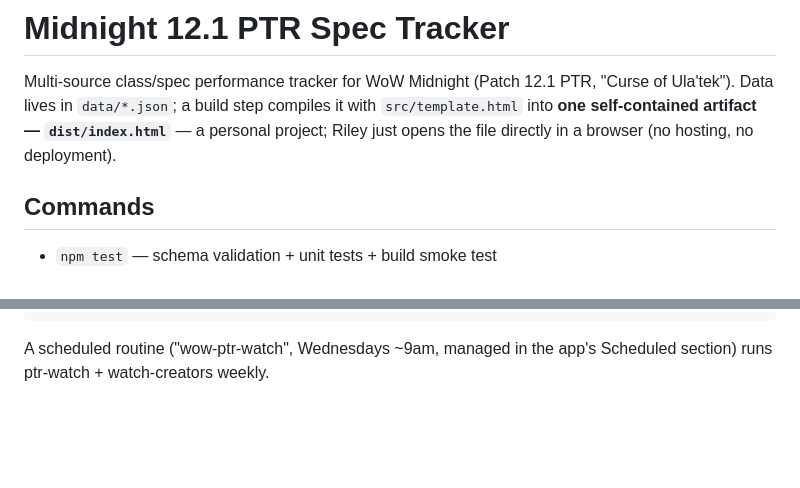
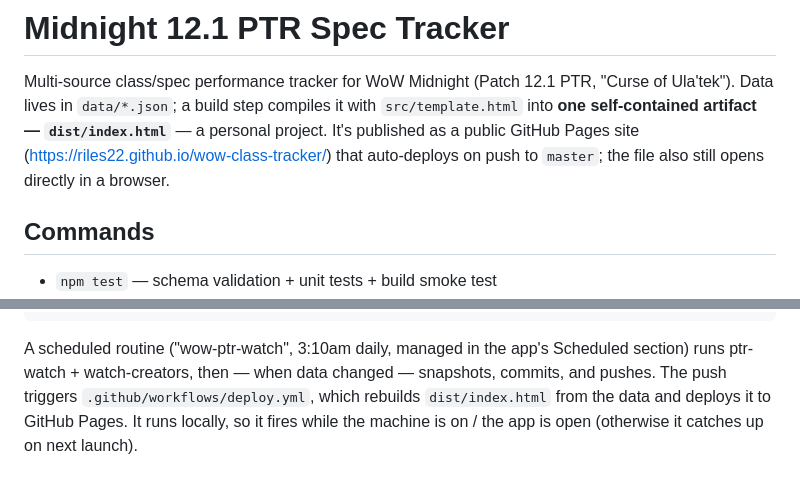
Before and after one commit to riles22/wow-class-tracker, a Markdown page: CLAUDE.md, 2 parts joined by grey strips. GitHub-like rendering; blank space fills up the shorter version.

Commit message:
Update CLAUDE.md for the hosted + nightly-deploy reality
Two lines predated hosting: the intro said "no hosting, no deployment" and the
scheduled-routine note said "Wednesdays ~9am ... weekly". The tracker is now a public
GitHub Pages site that auto-deploys on push, and wow-ptr-watch runs 3:10am daily,
auto-committing/pushing data changes to trigger the deploy workflow.

Co-Authored-By: Claude Fable 5 <noreply@anthropic.com>

````diff
--- a/CLAUDE.md
+++ b/CLAUDE.md
@@ -2,8 +2,9 @@
 
 Multi-source class/spec performance tracker for WoW Midnight (Patch 12.1 PTR, "Curse of Ula'tek").
 Data lives in `data/*.json`; a build step compiles it with `src/template.html` into **one
-self-contained artifact — `dist/index.html`** — a personal project; Riley just opens
-the file directly in a browser (no hosting, no deployment).
+self-contained artifact — `dist/index.html`** — a personal project. It's published as a
+public GitHub Pages site (https://riles22.github.io/wow-class-tracker/) that auto-deploys
+on push to `master`; the file also still opens directly in a browser.
 
 ## Commands
 
@@ -172,5 +173,8 @@ legacy/   original single-file tracker (pre-conversion reference)
                   (each has the procedure + hard-won gotchas + a log.md memory)
 ```
 
-A scheduled routine ("wow-ptr-watch", Wednesdays ~9am, managed in the app's Scheduled
-section) runs ptr-watch + watch-creators weekly.
+A scheduled routine ("wow-ptr-watch", 3:10am daily, managed in the app's Scheduled
+section) runs ptr-watch + watch-creators, then — when data changed — snapshots, commits,
+and pushes. The push triggers `.github/workflows/deploy.yml`, which rebuilds
+`dist/index.html` from the data and deploys it to GitHub Pages. It runs locally, so it
+fires while the machine is on / the app is open (otherwise it catches up on next launch).
````
